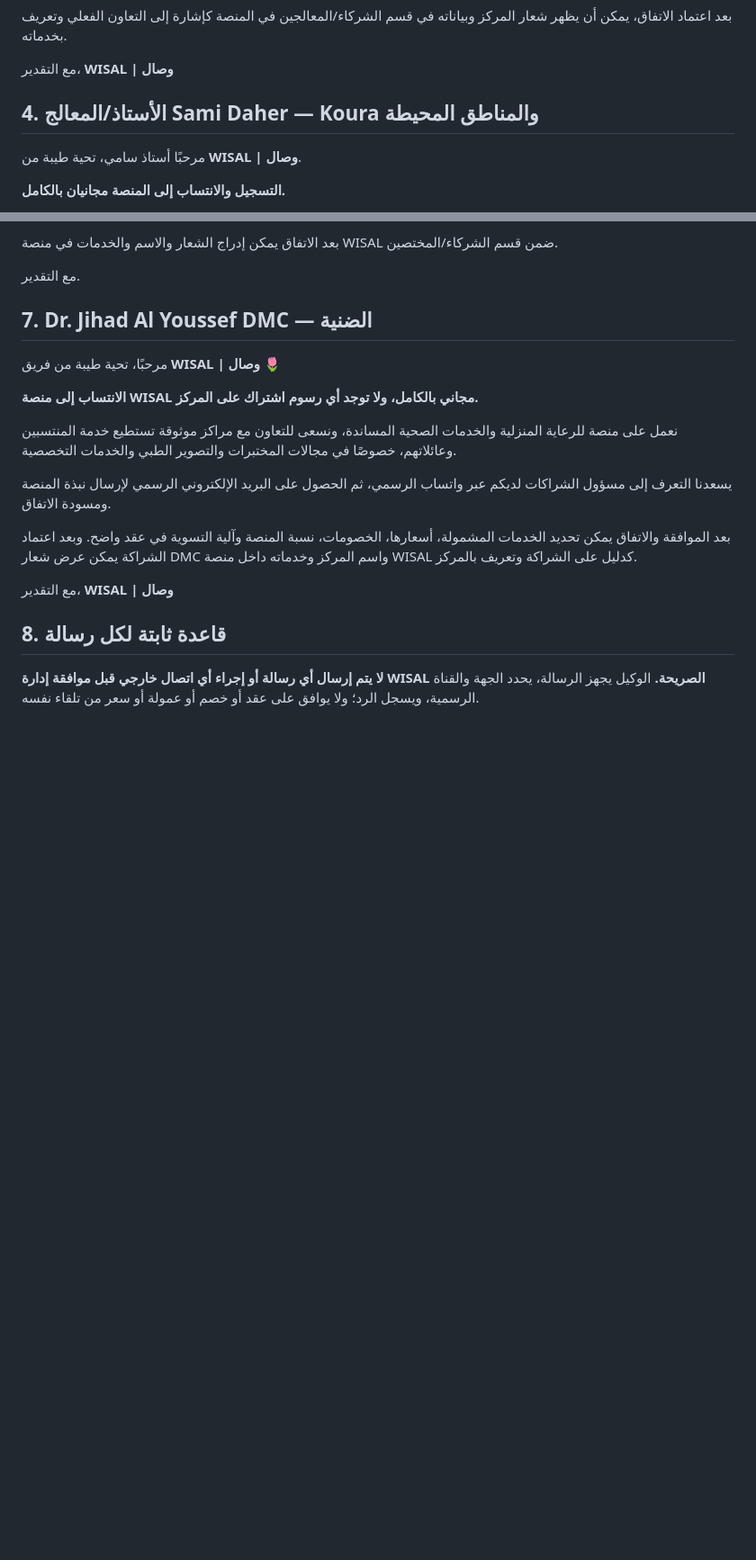
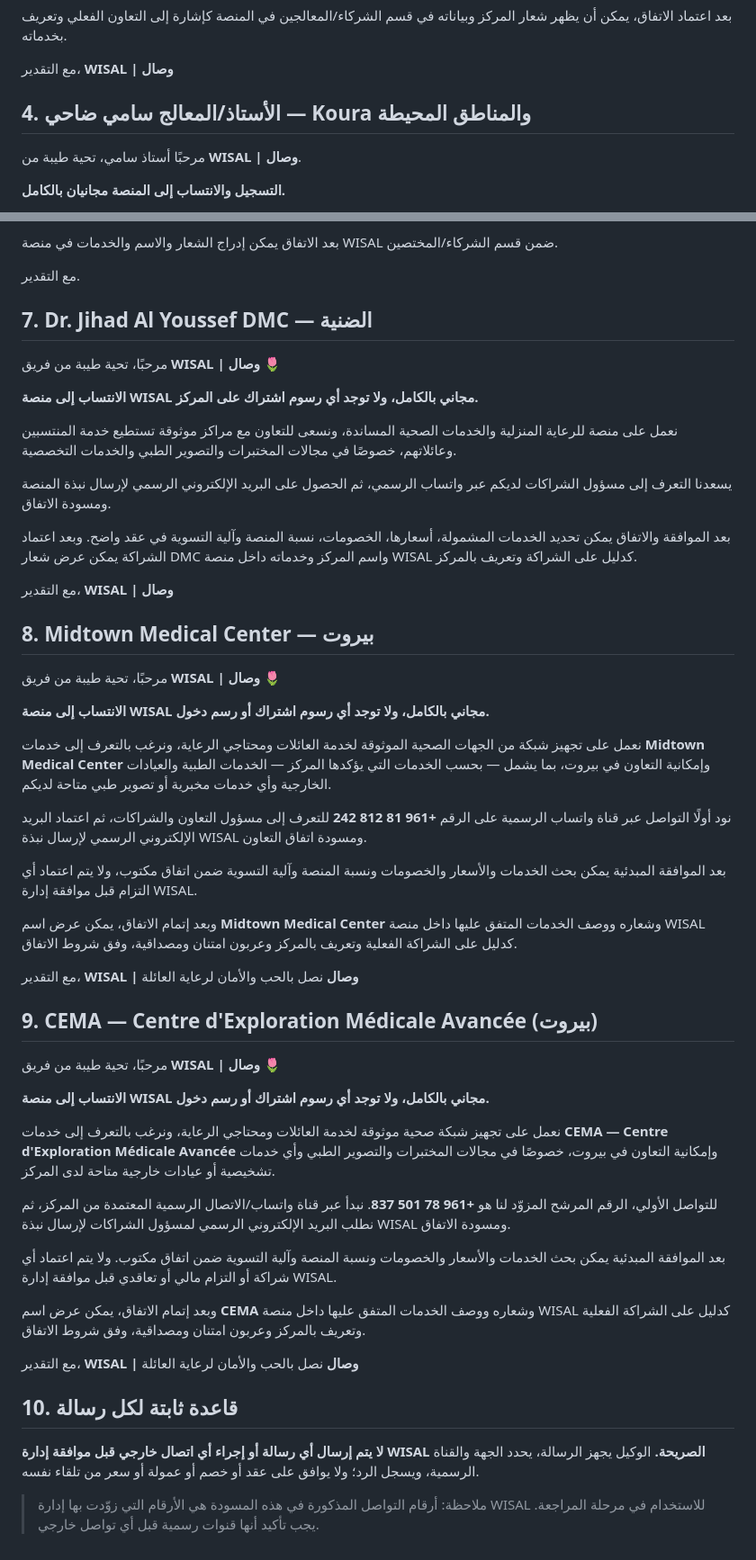
Before and after one commit to issaapplication-blip/index.html, a Markdown page: docs/institution-messages-personalized-ar.md, 2 parts joined by grey strips. Shown at 90% size. GitHub-like rendering; blank space fills up the shorter version.

Commit message:
Update WISAL outreach targets and correct Sami name

```diff
--- a/docs/institution-messages-personalized-ar.md
+++ b/docs/institution-messages-personalized-ar.md
@@ -50,7 +50,7 @@
 مع التقدير،
 **WISAL | وصال**
 
-## 4. الأستاذ/المعالج Sami Daher — Koura والمناطق المحيطة
+## 4. الأستاذ/المعالج سامي ضاحي — Koura والمناطق المحيطة
 
 مرحبًا أستاذ سامي، تحية طيبة من **WISAL | وصال**.
 
@@ -105,6 +105,44 @@
 مع التقدير،
 **WISAL | وصال**
 
-## 8. قاعدة ثابتة لكل رسالة
+## 8. Midtown Medical Center — بيروت
+
+مرحبًا، تحية طيبة من فريق **WISAL | وصال** 🌷
+
+**الانتساب إلى منصة WISAL مجاني بالكامل، ولا توجد أي رسوم اشتراك أو رسم دخول.**
+
+نعمل على تجهيز شبكة من الجهات الصحية الموثوقة لخدمة العائلات ومحتاجي الرعاية، ونرغب بالتعرف إلى خدمات **Midtown Medical Center** وإمكانية التعاون في بيروت، بما يشمل — بحسب الخدمات التي يؤكدها المركز — الخدمات الطبية والعيادات الخارجية وأي خدمات مخبرية أو تصوير طبي متاحة لديكم.
+
+نود أولًا التواصل عبر قناة واتساب الرسمية على الرقم **+961 81 812 242** للتعرف إلى مسؤول التعاون والشراكات، ثم اعتماد البريد الإلكتروني الرسمي لإرسال نبذة WISAL ومسودة اتفاق التعاون.
+
+بعد الموافقة المبدئية يمكن بحث الخدمات والأسعار والخصومات ونسبة المنصة وآلية التسوية ضمن اتفاق مكتوب، ولا يتم اعتماد أي التزام قبل موافقة إدارة WISAL.
+
+وبعد إتمام الاتفاق، يمكن عرض اسم **Midtown Medical Center** وشعاره ووصف الخدمات المتفق عليها داخل منصة WISAL كدليل على الشراكة الفعلية وتعريف بالمركز وعربون امتنان ومصداقية، وفق شروط الاتفاق.
+
+مع التقدير،
+**WISAL | وصال**
+نصل بالحب والأمان لرعاية العائلة
+
+## 9. CEMA — Centre d'Exploration Médicale Avancée (بيروت)
+
+مرحبًا، تحية طيبة من فريق **WISAL | وصال** 🌷
+
+**الانتساب إلى منصة WISAL مجاني بالكامل، ولا توجد أي رسوم اشتراك أو رسم دخول.**
+
+نعمل على تجهيز شبكة صحية موثوقة لخدمة العائلات ومحتاجي الرعاية، ونرغب بالتعرف إلى خدمات **CEMA — Centre d'Exploration Médicale Avancée** وإمكانية التعاون في بيروت، خصوصًا في مجالات المختبرات والتصوير الطبي وأي خدمات تشخيصية أو عيادات خارجية متاحة لدى المركز.
+
+للتواصل الأولي، الرقم المرشح المزوّد لنا هو **+961 78 501 837**. نبدأ عبر قناة واتساب/الاتصال الرسمية المعتمدة من المركز، ثم نطلب البريد الإلكتروني الرسمي لمسؤول الشراكات لإرسال نبذة WISAL ومسودة الاتفاق.
+
+بعد الموافقة المبدئية يمكن بحث الخدمات والأسعار والخصومات ونسبة المنصة وآلية التسوية ضمن اتفاق مكتوب. ولا يتم اعتماد أي شراكة أو التزام مالي أو تعاقدي قبل موافقة إدارة WISAL.
+
+وبعد إتمام الاتفاق، يمكن عرض اسم **CEMA** وشعاره ووصف الخدمات المتفق عليها داخل منصة WISAL كدليل على الشراكة الفعلية وتعريف بالمركز وعربون امتنان ومصداقية، وفق شروط الاتفاق.
+
+مع التقدير،
+**WISAL | وصال**
+نصل بالحب والأمان لرعاية العائلة
+
+## 10. قاعدة ثابتة لكل رسالة
 
 **لا يتم إرسال أي رسالة أو إجراء أي اتصال خارجي قبل موافقة إدارة WISAL الصريحة.** الوكيل يجهز الرسالة، يحدد الجهة والقناة الرسمية، ويسجل الرد؛ ولا يوافق على عقد أو خصم أو عمولة أو سعر من تلقاء نفسه.
+
+> ملاحظة: أرقام التواصل المذكورة في هذه المسودة هي الأرقام التي زوّدت بها إدارة WISAL للاستخدام في مرحلة المراجعة. يجب تأكيد أنها قنوات رسمية قبل أي تواصل خارجي.
```
